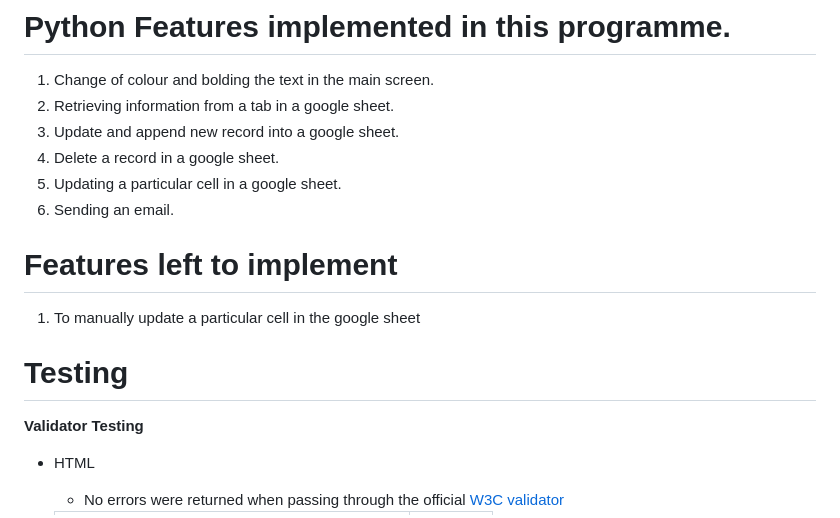
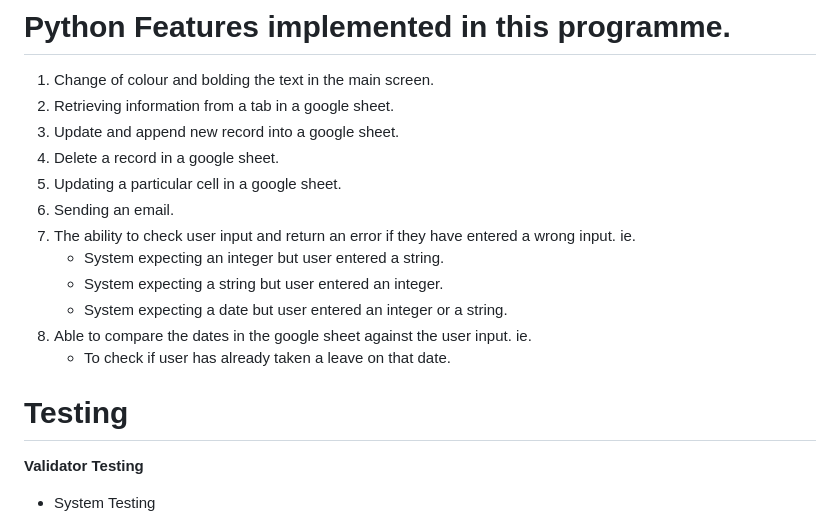
Before and after one commit to JoschanUK/leavetracker, a Markdown page: README.md, the part around the change printed below. Rendered like a GitHub page.

```diff
--- a/README.md
+++ b/README.md
@@ -106,16 +106,17 @@ Option <00> is to end the programme.
 4. Delete a record in a google sheet.
 5. Updating a particular cell in a google sheet.
 6. Sending an email.
-
-# Features left to implement
-
-1. To manually update a particular cell in the google sheet
+7. The ability to check user input and return an error if they have entered a wrong input. ie.
+    - System expecting an integer but user entered a string.
+    - System expecting a string but user entered an integer.
+    - System expecting a date but user entered an integer or a string.
+8. Able to compare the dates in the google sheet against the user input. ie.
+    - To check if user has already taken a leave on that date.
 
 
 # Testing
 
 **Validator Testing**
 
-- HTML
-  - No errors were returned when passing through the official [W3C validator](https://validator.w3.org)
+- System Testing
 
```
Also changed, not shown: other parts of README.md (+34 -34 lines).
